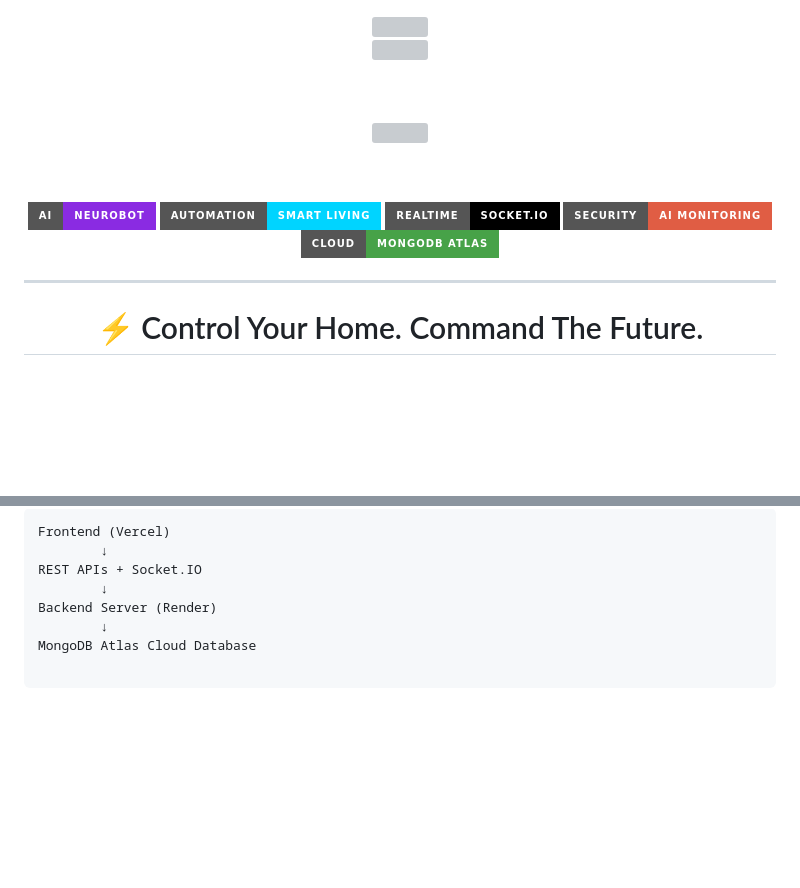
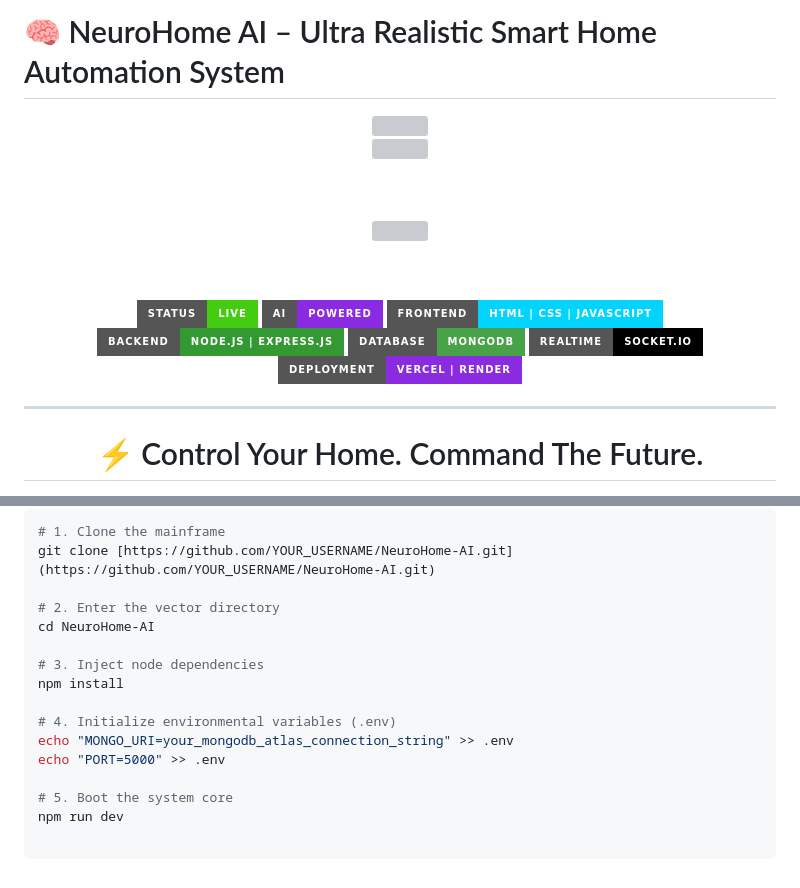
Before and after one commit to sohamghosh1762-max/NeuroHome-AI---Ultra-Realistic-Smart-Home-Automation-System, a Markdown page: README.md, 2 parts joined by grey strips. GitHub-like rendering; badges without logos; blank space fills up the shorter version; grey boxes are pictures that could not be loaded.

````diff
--- a/README.md
+++ b/README.md
@@ -1,2 +1,4 @@
+# 🧠 NeuroHome AI – Ultra Realistic Smart Home Automation System
+
 <div align="center">
 
@@ -12,11 +14,13 @@
 
 <br><br>
 
-![AI](https://img.shields.io/badge/AI-NeuroBot-8A2BE2?style=for-the-badge&logo=openai)
-![Automation](https://img.shields.io/badge/Automation-Smart%20Living-00d4ff?style=for-the-badge)
+![Status](https://img.shields.io/badge/Status-Live-success?style=for-the-badge&logo=github)
+![AI Powered](https://img.shields.io/badge/AI-Powered-8A2BE2?style=for-the-badge&logo=openai)
+![Frontend](https://img.shields.io/badge/Frontend-HTML%20%7C%20CSS%20%7C%20JavaScript-00d4ff?style=for-the-badge)
+![Backend](https://img.shields.io/badge/Backend-Node.js%20%7C%20Express.js-339933?style=for-the-badge)
+![Database](https://img.shields.io/badge/Database-MongoDB-47A248?style=for-the-badge)
 ![Realtime](https://img.shields.io/badge/Realtime-Socket.IO-black?style=for-the-badge)
-![Security](https://img.shields.io/badge/Security-AI%20Monitoring-red?style=for-the-badge)
-![Cloud](https://img.shields.io/badge/Cloud-MongoDB%20Atlas-47A248?style=for-the-badge)
+![Deployment](https://img.shields.io/badge/Deployment-Vercel%20%7C%20Render-8A2BE2?style=for-the-badge)
 
 ---
 
@@ -130,9 +94,17 @@ The platform creates a next-generation intelligent environment where users can m
 
 ```bash
-Frontend (Vercel)
-        ↓
-REST APIs + Socket.IO
-        ↓
-Backend Server (Render)
-        ↓
-MongoDB Atlas Cloud Database
+# 1. Clone the mainframe
+git clone [https://github.com/YOUR_USERNAME/NeuroHome-AI.git](https://github.com/YOUR_USERNAME/NeuroHome-AI.git)
+
+# 2. Enter the vector directory
+cd NeuroHome-AI
+
+# 3. Inject node dependencies
+npm install
+
+# 4. Initialize environmental variables (.env)
+echo "MONGO_URI=your_mongodb_atlas_connection_string" >> .env
+echo "PORT=5000" >> .env
+
+# 5. Boot the system core
+npm run dev
````
Also changed, not shown: other parts of README.md (+45 -85 lines).
